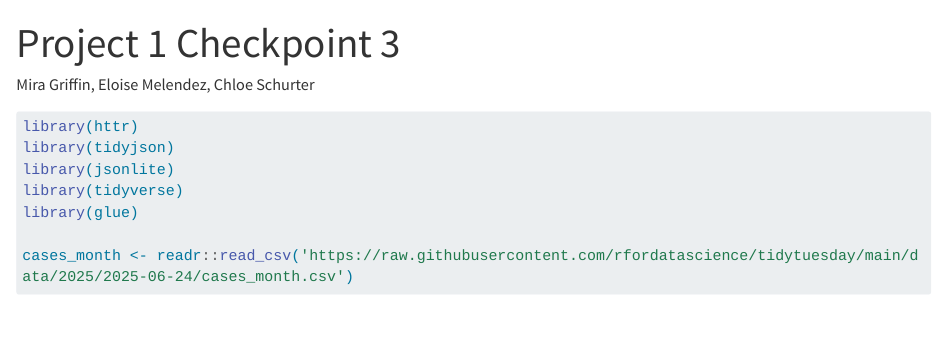
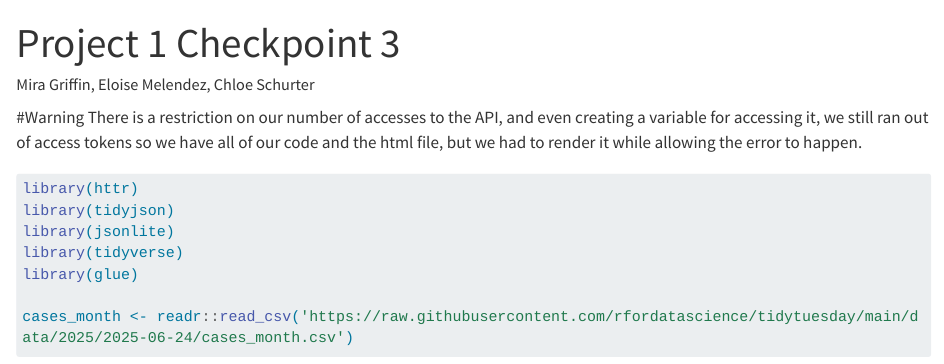
Before and after one commit to MiraGriffin/project-1, a Quarto document (Project 1 Checkpoint 3.qmd): the page in a window 1100 px wide, from its top. Rendered offline with R 4.5, knitr and Pandoc in place of Quarto, with nearby package versions; some code elsewhere in the file could not run offline; long lines of code are wrapped.

Commit message:
checkpoint 4 mira

````diff
--- a/Project 1 Checkpoint 3.qmd
+++ b/Project 1 Checkpoint 3.qmd
@@ -5,6 +5,9 @@ format: html
 execute:
   error: true
 ---
+
+#Warning
+There is a restriction on our number of accesses to the API, and even creating a variable for accessing it, we still ran out of access tokens so we have all of our code and the html file, but we had to render it while allowing the error to happen.
 
 ```{r}
 #| label: packages-setup
````
Also changed, not shown: Project 1 Checkpoint 4-Mira.qmd (added, +4 -0 lines).
